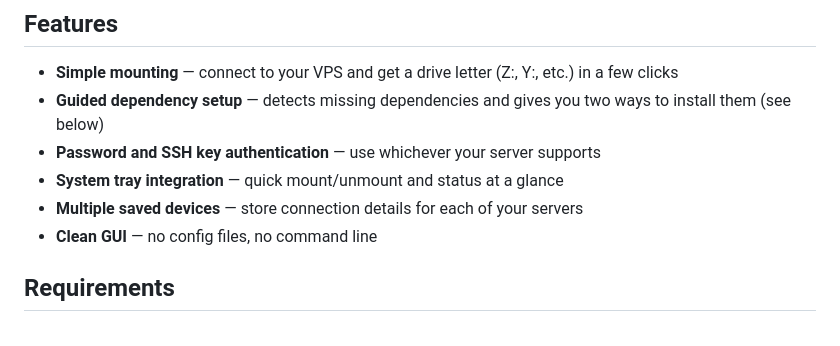
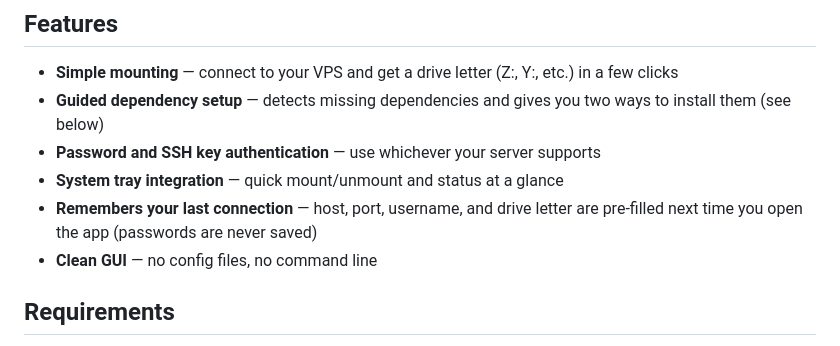
Before and after one commit to cleaneramade/VPS-Mount, a Markdown page: README.md, the part around the change. Drawn GitHub-style.

Commit message:
Fix README: clarify only the last connection is remembered

```diff
--- a/README.md
+++ b/README.md
@@ -10,7 +10,7 @@ VPS Mount is a Windows desktop app that turns any SSH-accessible Linux server in
 - **Guided dependency setup** — detects missing dependencies and gives you two ways to install them (see below)
 - **Password and SSH key authentication** — use whichever your server supports
 - **System tray integration** — quick mount/unmount and status at a glance
-- **Multiple saved devices** — store connection details for each of your servers
+- **Remembers your last connection** — host, port, username, and drive letter are pre-filled next time you open the app (passwords are never saved)
 - **Clean GUI** — no config files, no command line
 
 ## Requirements
```
